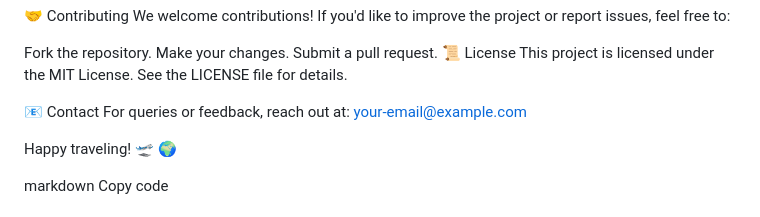
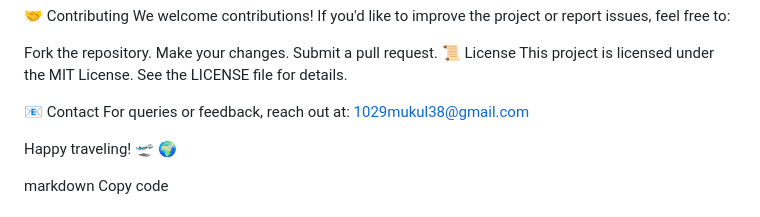
Before and after one commit to MukulDhy/TraveLove, a Markdown page: README.md, the part around the change. Drawn GitHub-style.

```diff
--- a/README.md
+++ b/README.md
@@ -65,7 +65,7 @@ Submit a pull request.
 This project is licensed under the MIT License. See the LICENSE file for details.
 
 📧 Contact
-For queries or feedback, reach out at: your-email@example.com
+For queries or feedback, reach out at: 1029mukul38@gmail.com
 
 Happy traveling! 🛫 🌍
 
```
